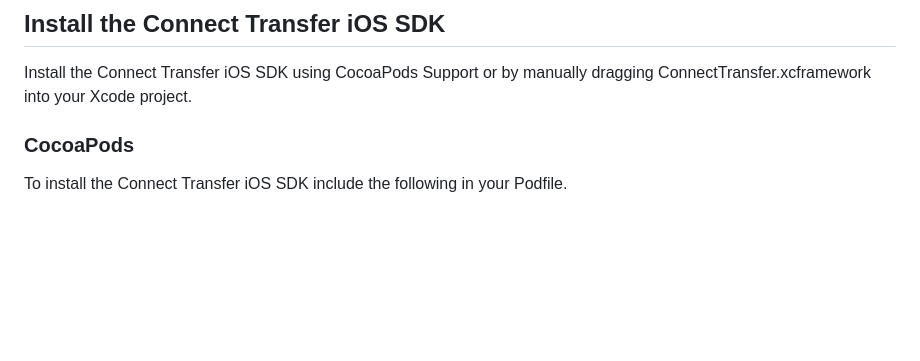
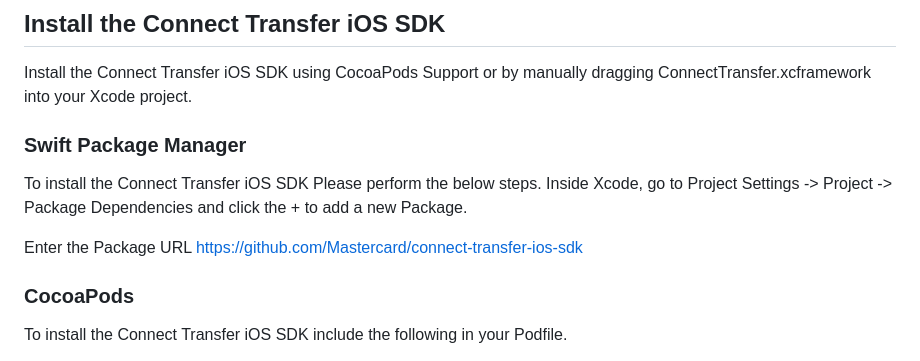
Before and after one commit to Mastercard/connect-transfer-ios-sdk, a Markdown page: README.md, the part around the change. Rendered like a GitHub page; blank space fills up the shorter version.

Commit message:
Added SPM in readme file

```diff
--- a/README.md
+++ b/README.md
@@ -15,6 +15,14 @@ Note that this Connect Transfer SDK is not suitable for Mastercard Open Banking
 ## Install the Connect Transfer iOS SDK
 
 Install the Connect Transfer iOS SDK using CocoaPods Support or by manually dragging ConnectTransfer.xcframework into your Xcode project.
+
+### Swift Package Manager
+
+To install the Connect Transfer iOS SDK Please perform the below steps.
+Inside Xcode, go to Project Settings -> Project -> Package Dependencies and click the + to add a new Package.
+
+Enter the Package URL
+https://github.com/Mastercard/connect-transfer-ios-sdk
 
 ### CocoaPods
 
```
